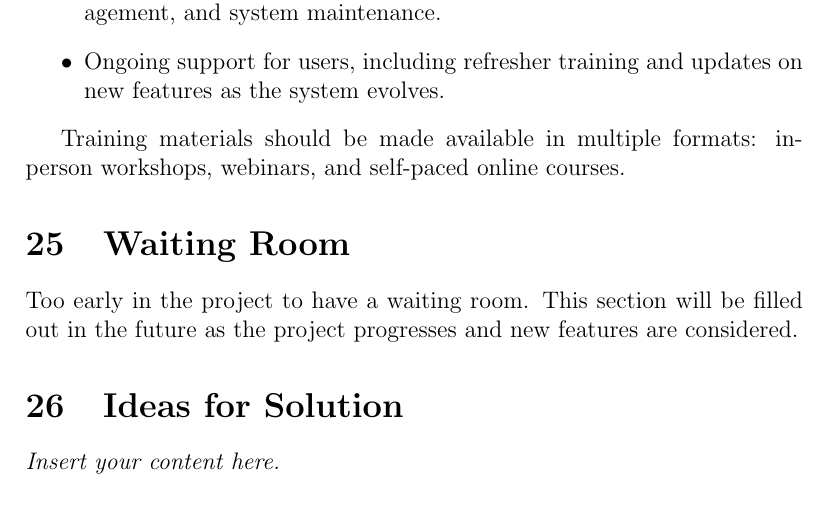
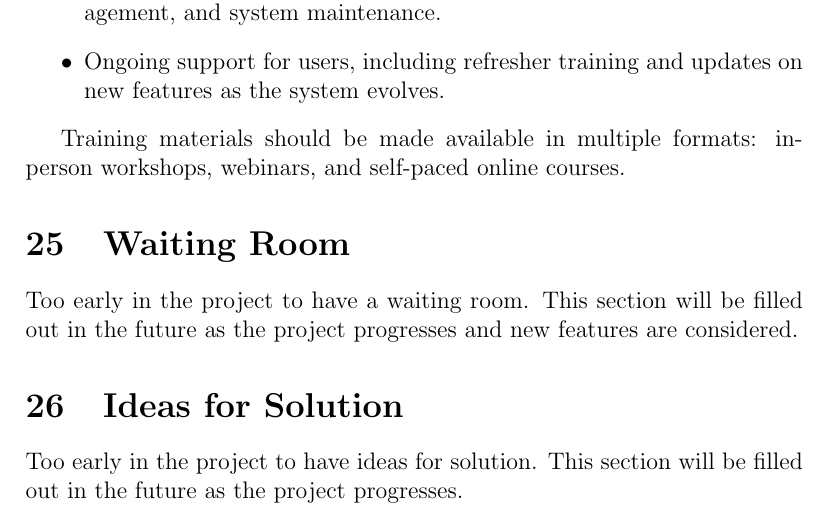
Before and after one commit to lilweege/SyntaxSentinels, a LaTeX document (docs/SRS-Volere/SRS.tex): part of page 46 of 47, cut so that both start at the same text. Compiled offline with pdfLaTeX.

Commit message:
feat: add section for ideas for solution

```diff
--- a/docs/SRS-Volere/SRS.tex
+++ b/docs/SRS-Volere/SRS.tex
@@ -1332,7 +1332,7 @@ Training materials should be made available in multiple formats: in-person works
 Too early in the project to have a waiting room. This section will be filled out in the future as the project progresses and new features are considered.
 
 \section{Ideas for Solution}
-\lips
+Too early in the project to have ideas for solution. This section will be filled out in the future as the project progresses.
 
 \newpage{}
 \section*{Appendix --- Reflection}
```
